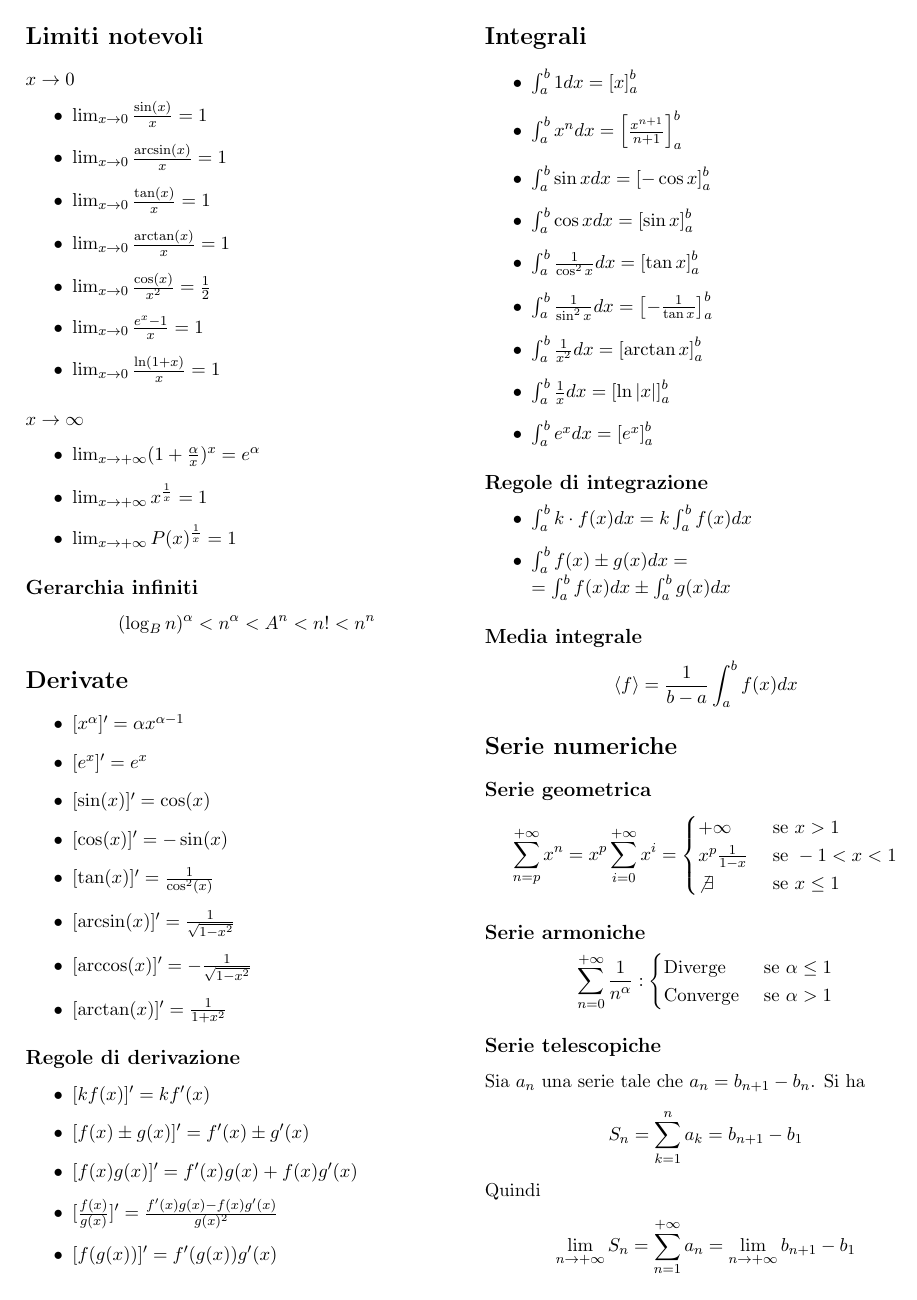
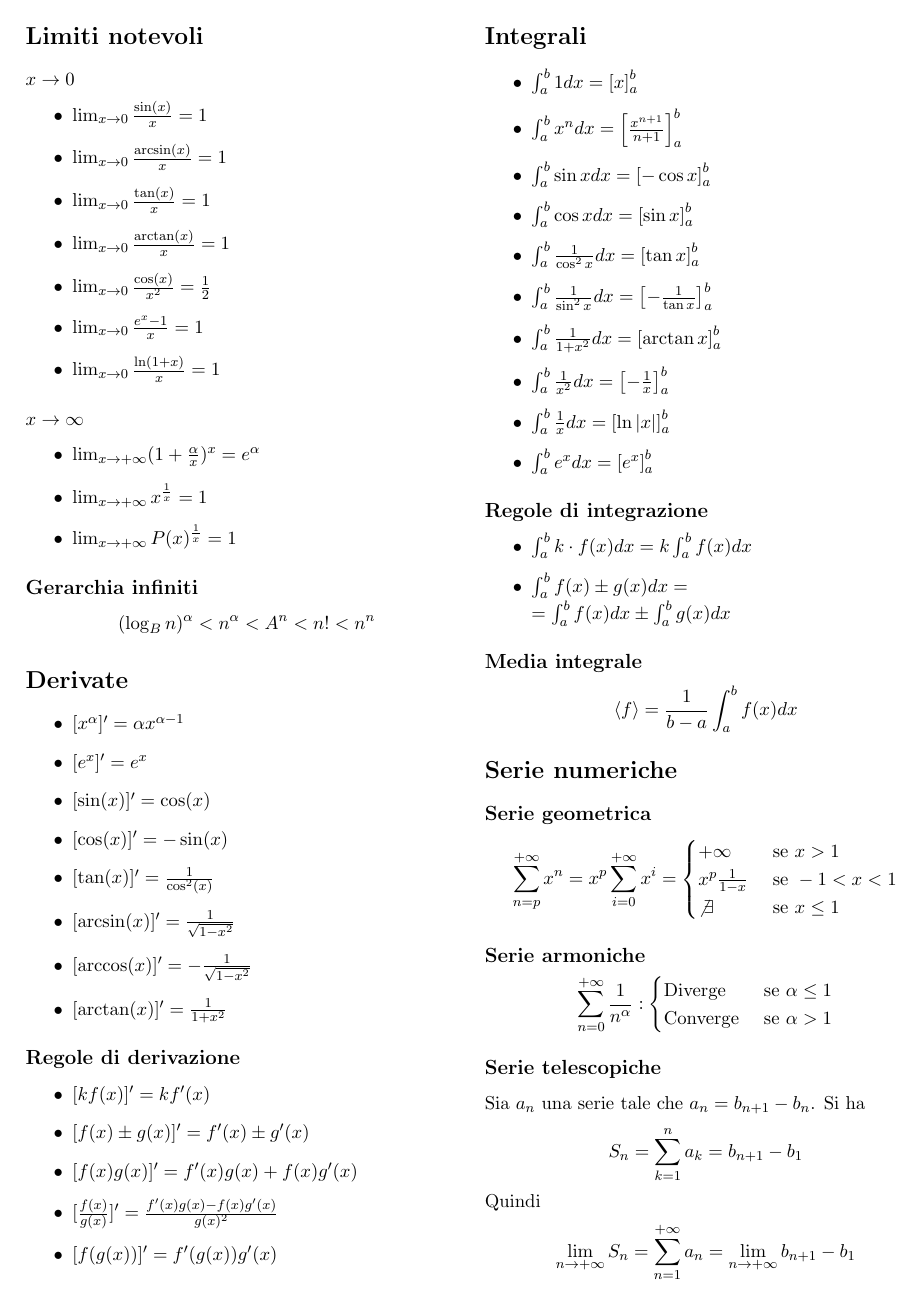
Before and after one commit to jakecolon3/latex-notes, a LaTeX document (Anno 1/Secondo Semestre/Analisi/formulario.tex): page 1 of 2. Compiled offline with pdfLaTeX.

Commit message:
aggiornato formulario

```diff
--- a/Anno 1/Secondo Semestre/Analisi/formulario.tex
+++ b/Anno 1/Secondo Semestre/Analisi/formulario.tex
@@ -90,7 +90,8 @@
     \item $\int_{a}^{b} \cos x dx= \left[\sin x\right]_a^b$
     \item $\int_{a}^{b} \frac{1}{\cos^2 x} dx= \left[\tan x\right]_a^b$
     \item $\int_{a}^{b} \frac{1}{\sin^2 x} dx= \left[- \frac{1}{\tan x}\right]_a^b$
-    \item $\int_{a}^{b} \frac{1}{x^2} dx= \left[\arctan x\right]_a^b$
+    \item $\int_{a}^{b} \frac{1}{1+x^2} dx= \left[\arctan x\right]_a^b$
+    \item $\int_{a}^{b} \frac{1}{x^2} dx= \left[-\frac{1}{x}\right]_a^b$
     \item $\int_{a}^{b} \frac{1}{x} dx= \left[\ln|x|\right]_a^b$
     \item $\int_{a}^{b} e^x dx=\left[ e^x \right]_a^b$
 \end{itemize}
```
Also changed, not shown: Anno 1/Secondo Semestre/Analisi/formulario.pdf.
